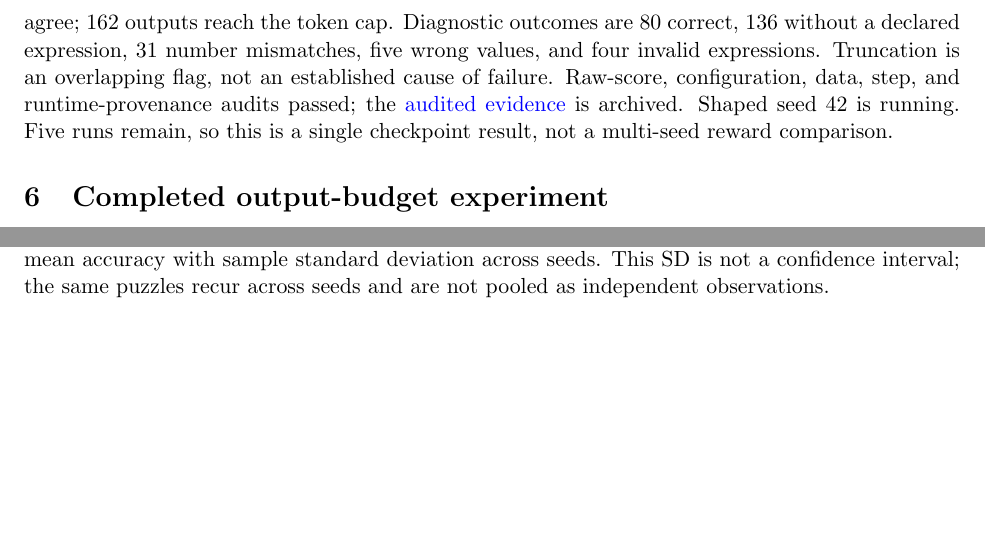
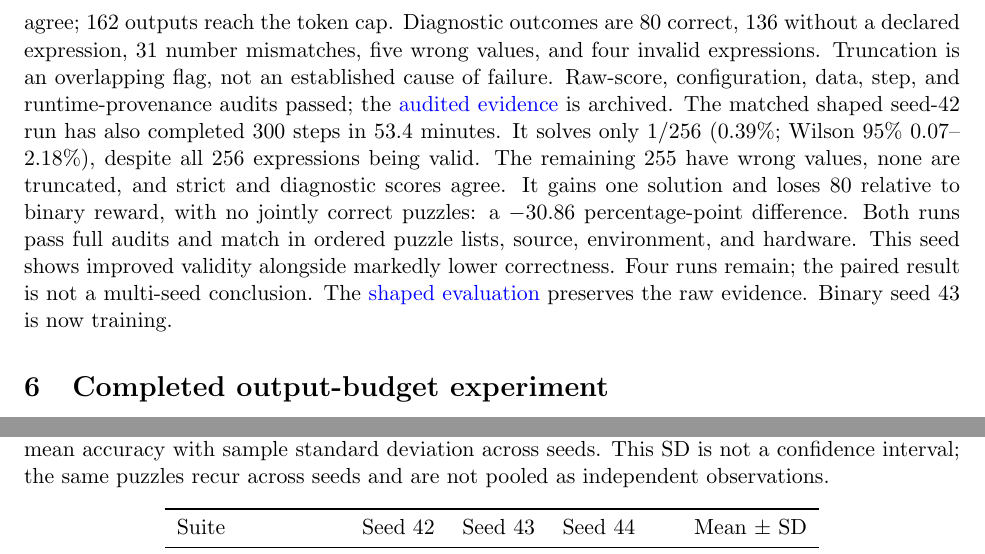
Before and after one commit to mohamedsobhi777/countdown-grpo, a LaTeX paper (report/main.tex): two parts of pages 5 and 6 of 9 before the commit and two parts of pages 5 and 7 of 10 after it, joined at a grey line, cut so that both start at the same text, the shorter picture padded with empty space. Compiled offline with pdfLaTeX.

Commit message:
Publish matched laptop seed 42 reward comparison

```diff
--- a/report/main.tex
+++ b/report/main.tex
@@ -219,8 +219,17 @@ five wrong values, and four invalid expressions. Truncation is an overlapping
 flag, not an established cause of failure. Raw-score, configuration, data, step,
 and runtime-provenance audits passed; the
 \href{https://wandb.ai/mohamedsobhi777/countdown-grpo/runs/judanvdy}{audited evidence}
-is archived. Shaped seed 42 is running. Five runs remain, so this is a single
-checkpoint result, not a multi-seed reward comparison.
+is archived. The matched shaped seed-42 run has also completed 300 steps in
+53.4 minutes. It solves only 1/256 (0.39\%; Wilson 95\% 0.07--2.18\%), despite
+all 256 expressions being valid. The remaining 255 have wrong values, none
+are truncated, and strict and diagnostic scores agree. It gains one solution
+and loses 80 relative to binary reward, with no jointly correct puzzles:
+a $-30.86$ percentage-point difference. Both runs pass full audits and match
+in ordered puzzle lists, source, environment, and hardware. This seed shows
+improved validity alongside markedly lower correctness. Four runs remain;
+the paired result is not a multi-seed conclusion. The
+\href{https://wandb.ai/mohamedsobhi777/countdown-grpo/runs/8694c6tk}{shaped evaluation}
+preserves the raw evidence. Binary seed 43 is now training.
 
 \section{Completed output-budget experiment} The base model solved 0/256 at
 all three caps. The adapter solved 85/256 (33.2\%) at 256 tokens and 86/256
```
Also changed, not shown: docs/study-ledger.md (+14 -0 lines), README.md, results/study/controlled-local-progress/README.md, 13 other files.
